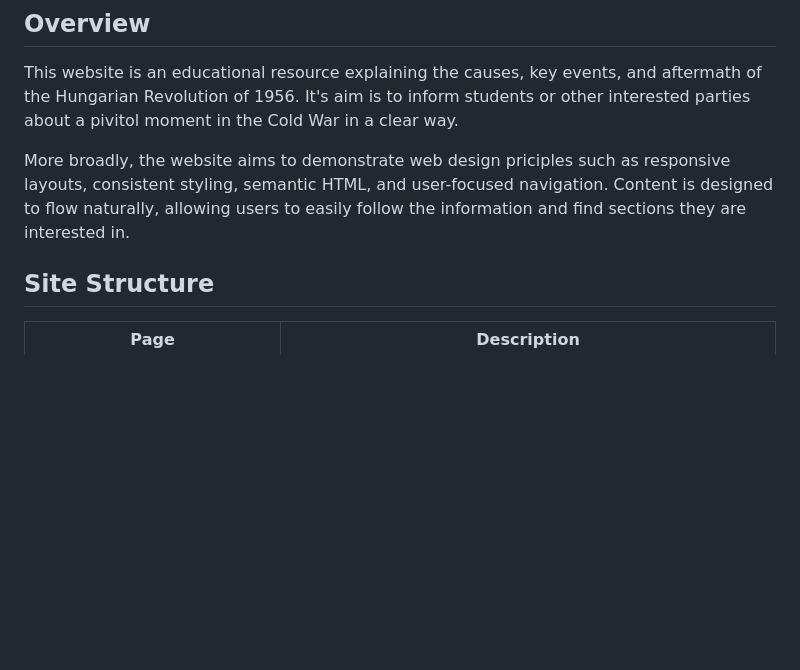
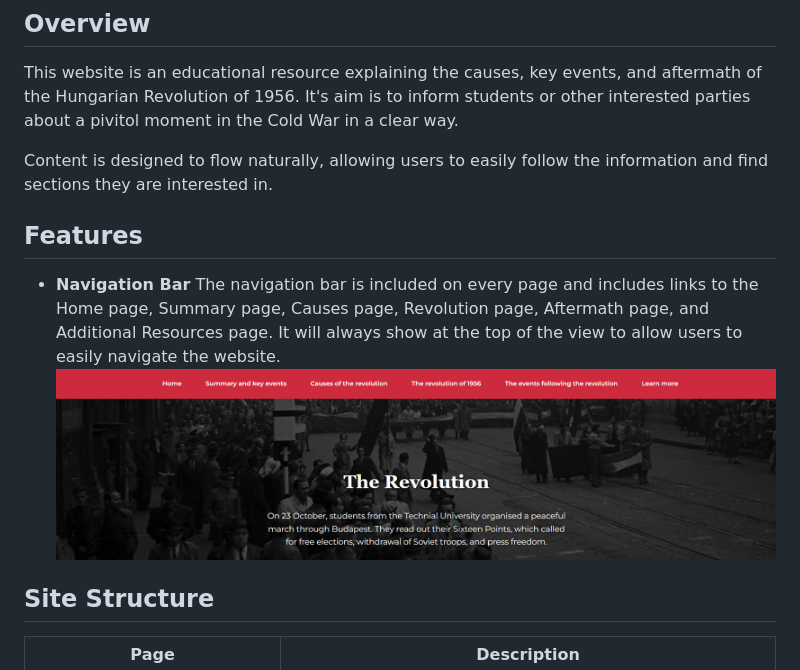
Before and after one commit to gibba42/full_stack_development_project1, a Markdown page: README.md, the part around the change. Drawn GitHub-style; pictures changed too: assets/images/nav.png (added); blank space fills up the shorter version.

Commit message:
Added nav bar description and image to the Features section of the README.

```diff
--- a/README.md
+++ b/README.md
@@ -7,8 +7,12 @@
 This website is an educational resource explaining the causes, key events, and aftermath of the Hungarian Revolution of 1956.
 It's aim is to inform students or other interested parties about a pivitol moment in the Cold War in a clear way.
 
-More broadly, the website aims to demonstrate web design priciples such as responsive layouts, consistent styling, semantic HTML, and user-focused navigation.
 Content is designed to flow naturally, allowing users to easily follow the information and find sections they are interested in.
+
+## Features
+- __Navigation Bar__
+The navigation bar is included on every page and includes links to the Home page, Summary page, Causes page, Revolution page, Aftermath page, and Additional Resources page. It will always show at the top of the view to allow users to easily navigate the website.
+![Nav Bar](assets/images/nav.png)
 
 ## Site Structure
 
```
